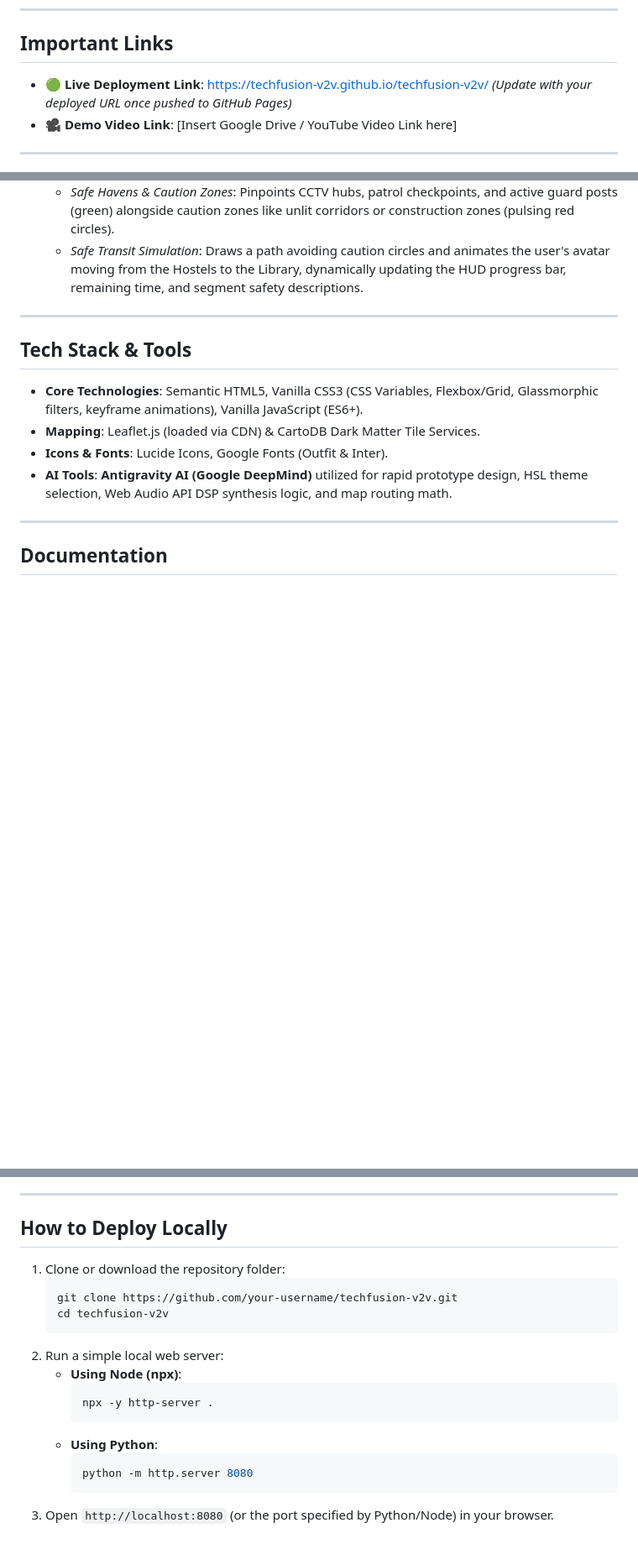
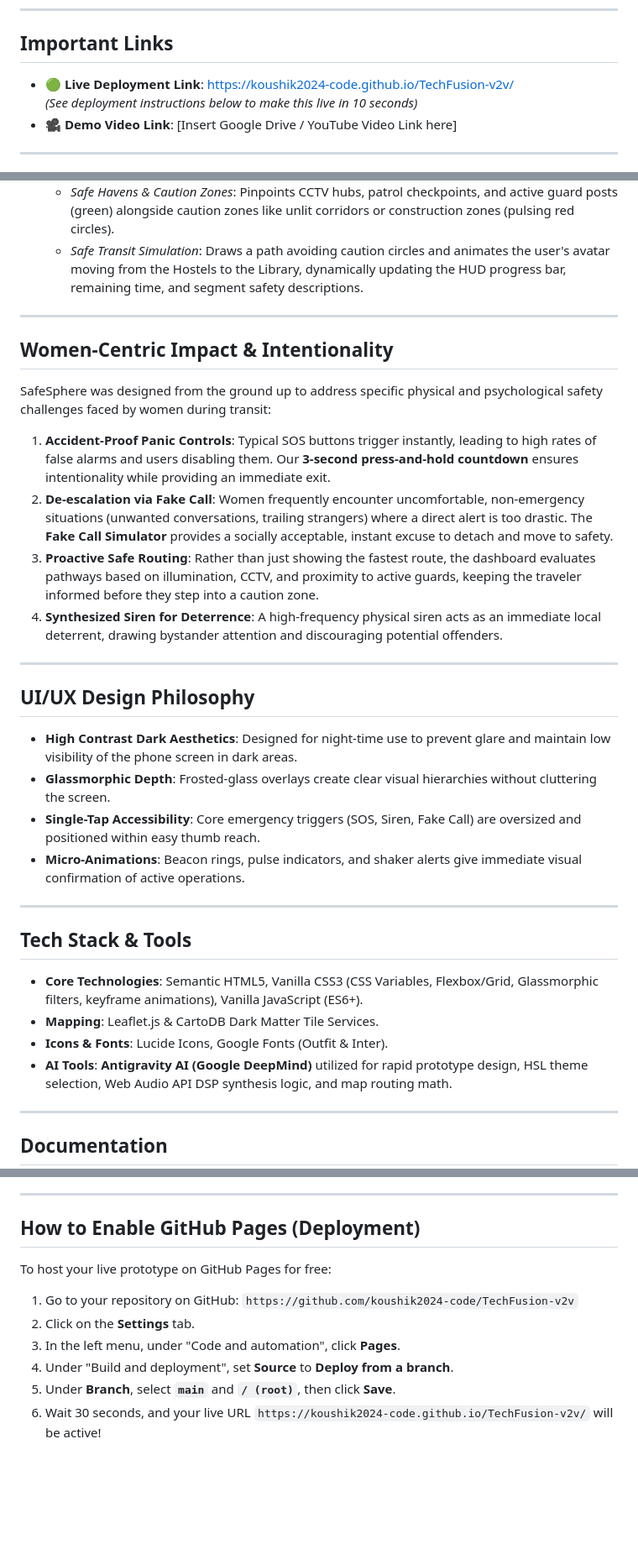
Before and after one commit to koushik2024-code/TechFusion-v2v, a Markdown page: README.md, 3 parts joined by grey strips. Shown at 84% size. Drawn GitHub-style; blank space fills up the shorter version.

Commit message:
docs: expand README with Women-Centric Impact, UI/UX philosophy and Pages deployment instructions

````diff
--- a/README.md
+++ b/README.md
@@ -6,7 +6,8 @@
 ---
 
 ## Important Links
-* 🟢 **Live Deployment Link**: [https://techfusion-v2v.github.io/techfusion-v2v/](https://techfusion-v2v.github.io/techfusion-v2v/) *(Update with your deployed URL once pushed to GitHub Pages)*
+* 🟢 **Live Deployment Link**: [https://koushik2024-code.github.io/TechFusion-v2v/](https://koushik2024-code.github.io/TechFusion-v2v/)
+  *(See deployment instructions below to make this live in 10 seconds)*
 * 🎥 **Demo Video Link**: [Insert Google Drive / YouTube Video Link here]
 
 ---
@@ -28,9 +29,27 @@
 
 ---
 
+## Women-Centric Impact & Intentionality
+
+SafeSphere was designed from the ground up to address specific physical and psychological safety challenges faced by women during transit:
+1. **Accident-Proof Panic Controls**: Typical SOS buttons trigger instantly, leading to high rates of false alarms and users disabling them. Our **3-second press-and-hold countdown** ensures intentionality while providing an immediate exit.
+2. **De-escalation via Fake Call**: Women frequently encounter uncomfortable, non-emergency situations (unwanted conversations, trailing strangers) where a direct alert is too drastic. The **Fake Call Simulator** provides a socially acceptable, instant excuse to detach and move to safety.
+3. **Proactive Safe Routing**: Rather than just showing the fastest route, the dashboard evaluates pathways based on illumination, CCTV, and proximity to active guards, keeping the traveler informed before they step into a caution zone.
+4. **Synthesized Siren for Deterrence**: A high-frequency physical siren acts as an immediate local deterrent, drawing bystander attention and discouraging potential offenders.
+
+---
+
+## UI/UX Design Philosophy
+* **High Contrast Dark Aesthetics**: Designed for night-time use to prevent glare and maintain low visibility of the phone screen in dark areas.
+* **Glassmorphic Depth**: Frosted-glass overlays create clear visual hierarchies without cluttering the screen.
+* **Single-Tap Accessibility**: Core emergency triggers (SOS, Siren, Fake Call) are oversized and positioned within easy thumb reach.
+* **Micro-Animations**: Beacon rings, pulse indicators, and shaker alerts give immediate visual confirmation of active operations.
+
+---
+
 ## Tech Stack & Tools
 * **Core Technologies**: Semantic HTML5, Vanilla CSS3 (CSS Variables, Flexbox/Grid, Glassmorphic filters, keyframe animations), Vanilla JavaScript (ES6+).
-* **Mapping**: Leaflet.js (loaded via CDN) & CartoDB Dark Matter Tile Services.
+* **Mapping**: Leaflet.js & CartoDB Dark Matter Tile Services.
 * **Icons & Fonts**: Lucide Icons, Google Fonts (Outfit & Inter).
 * **AI Tools**: **Antigravity AI (Google DeepMind)** utilized for rapid prototype design, HSL theme selection, Web Audio API DSP synthesis logic, and map routing math.
 
@@ -59,20 +78,12 @@ The routing simulation interpolates coordinate points along the selected walkway
 
 ---
 
-## How to Deploy Locally
+## How to Enable GitHub Pages (Deployment)
 
-1. Clone or download the repository folder:
-   ```bash
-   git clone https://github.com/your-username/techfusion-v2v.git
-   cd techfusion-v2v
-   ```
-2. Run a simple local web server:
-   * **Using Node (npx)**:
-     ```bash
-     npx -y http-server .
-     ```
-   * **Using Python**:
-     ```bash
-     python -m http.server 8080
-     ```
-3. Open `http://localhost:8080` (or the port specified by Python/Node) in your browser.
+To host your live prototype on GitHub Pages for free:
+1. Go to your repository on GitHub: `https://github.com/koushik2024-code/TechFusion-v2v`
+2. Click on the **Settings** tab.
+3. In the left menu, under "Code and automation", click **Pages**.
+4. Under "Build and deployment", set **Source** to **Deploy from a branch**.
+5. Under **Branch**, select **`main`** and **`/ (root)`**, then click **Save**.
+6. Wait 30 seconds, and your live URL `https://koushik2024-code.github.io/TechFusion-v2v/` will be active!
````
